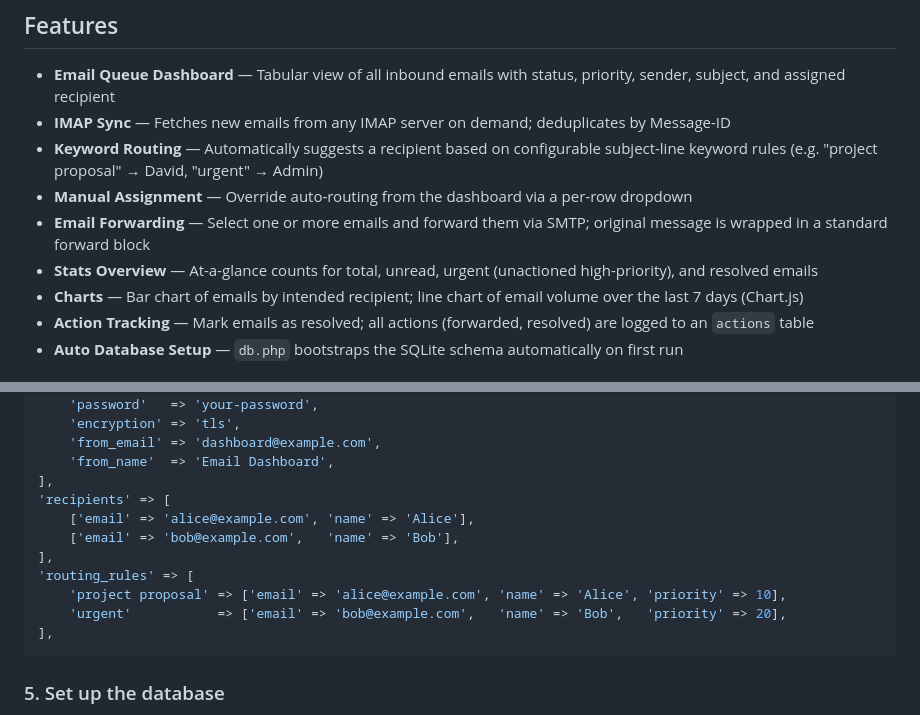
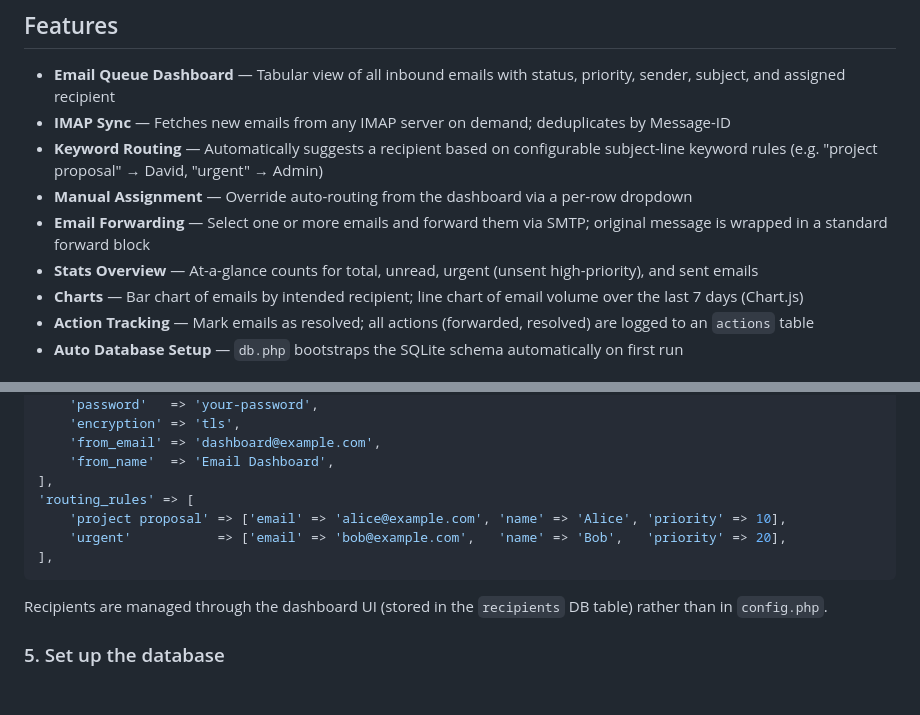
Before and after one commit to brn-cntrl/mailvistool, a Markdown page: README.md, 2 parts joined by grey strips. GitHub-like rendering; blank space fills up the shorter version.

````diff
--- a/README.md
+++ b/README.md
@@ -9,7 +9,7 @@ A PHP-based email queue dashboard for managing, routing, and forwarding inbound
 - **Keyword Routing** — Automatically suggests a recipient based on configurable subject-line keyword rules (e.g. "project proposal" → David, "urgent" → Admin)
 - **Manual Assignment** — Override auto-routing from the dashboard via a per-row dropdown
 - **Email Forwarding** — Select one or more emails and forward them via SMTP; original message is wrapped in a standard forward block
-- **Stats Overview** — At-a-glance counts for total, unread, urgent (unactioned high-priority), and resolved emails
+- **Stats Overview** — At-a-glance counts for total, unread, urgent (unsent high-priority), and sent emails
 - **Charts** — Bar chart of emails by intended recipient; line chart of email volume over the last 7 days (Chart.js)
 - **Action Tracking** — Mark emails as resolved; all actions (forwarded, resolved) are logged to an `actions` table
 - **Auto Database Setup** — `db.php` bootstraps the SQLite schema automatically on first run
@@ -133,15 +133,13 @@ Edit [config.php](config.php) to point at your IMAP and SMTP server:
     'from_email' => 'dashboard@example.com',
     'from_name'  => 'Email Dashboard',
 ],
-'recipients' => [
-    ['email' => 'alice@example.com', 'name' => 'Alice'],
-    ['email' => 'bob@example.com',   'name' => 'Bob'],
-],
 'routing_rules' => [
     'project proposal' => ['email' => 'alice@example.com', 'name' => 'Alice', 'priority' => 10],
     'urgent'           => ['email' => 'bob@example.com',   'name' => 'Bob',   'priority' => 20],
 ],
 ```
+
+Recipients are managed through the dashboard UI (stored in the `recipients` DB table) rather than in `config.php`.
 
 ### 5. Set up the database
 
````
Also changed, not shown: other parts of README.md (+24 -6 lines).
